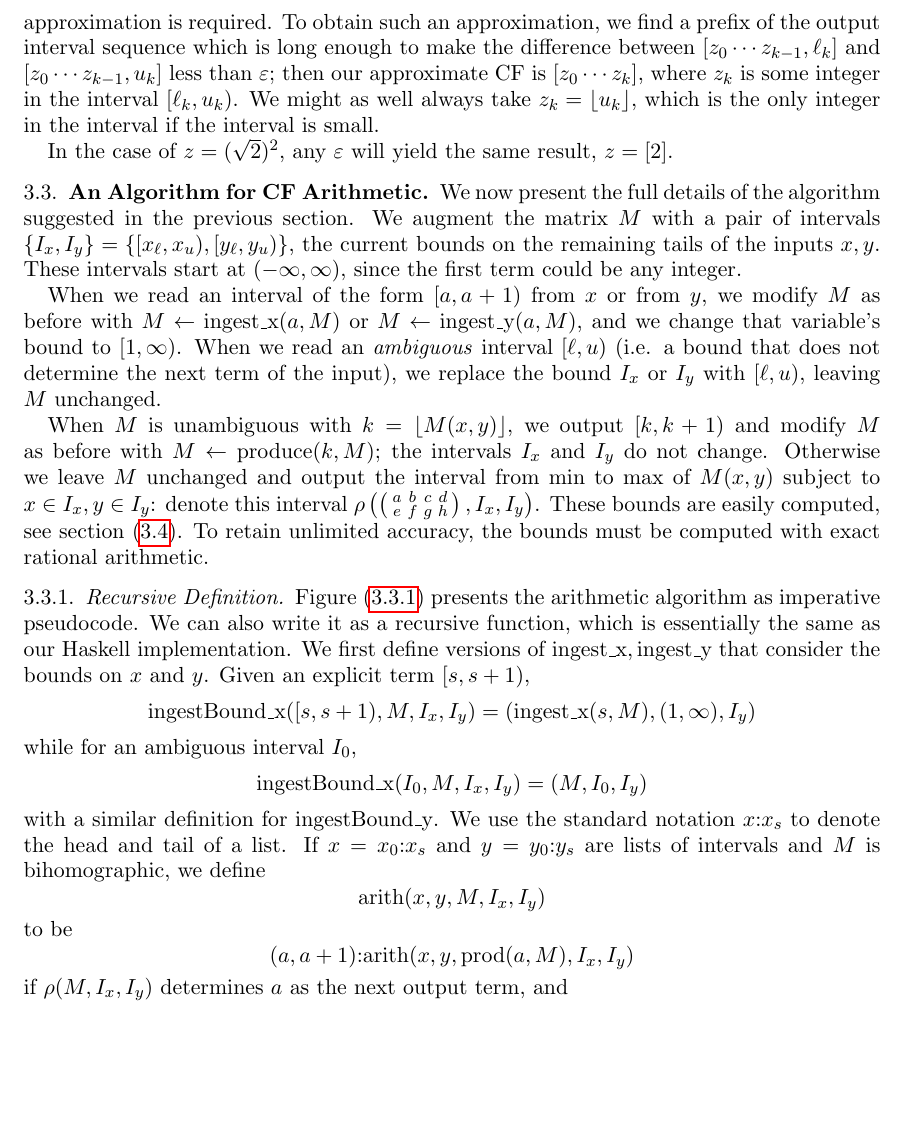
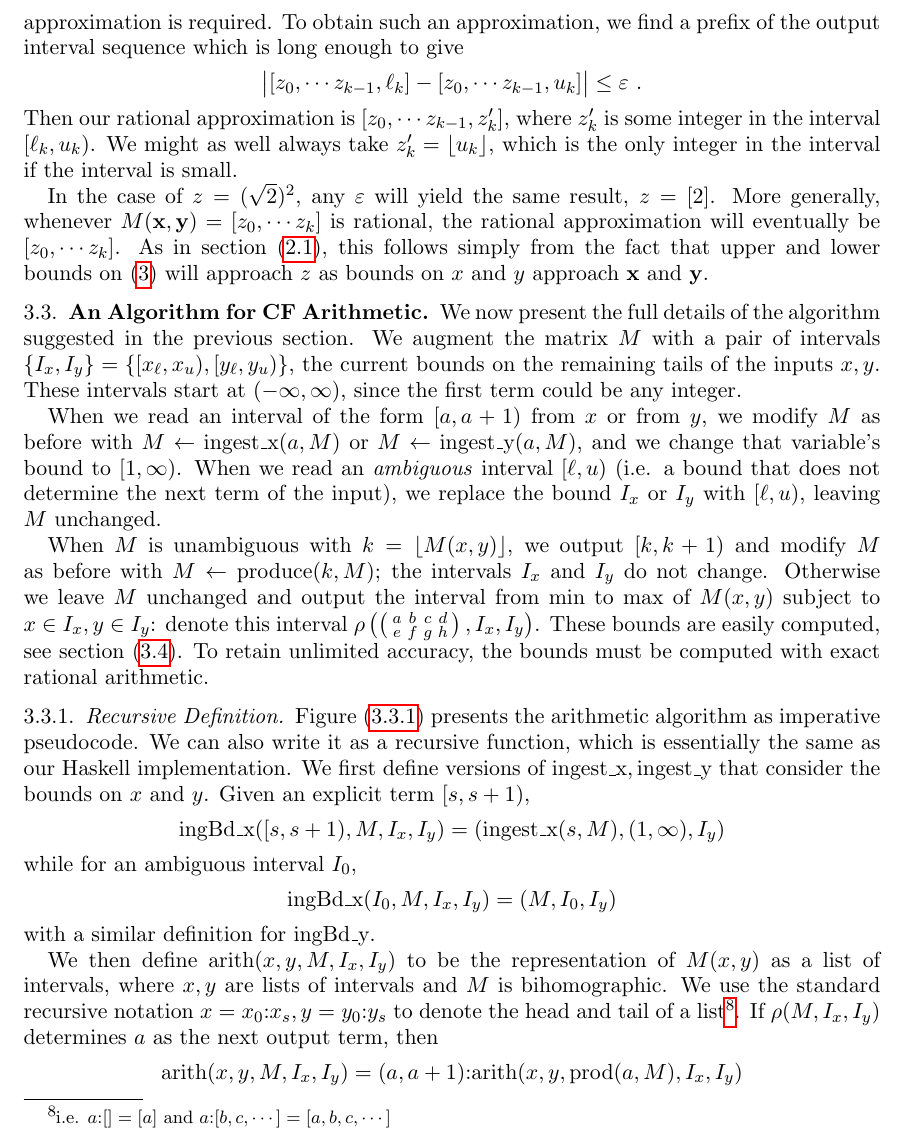
Before and after one commit to mjcollins10/ContinuedFractions, a LaTeX paper (cfAlgorithm.tex): part of page 10 of 17, cut so that both start at the same text, the shorter picture padded with empty space. Compiled offline with pdfLaTeX.

Commit message:
Improve exposition in various places

```diff
--- a/cfAlgorithm.tex
+++ b/cfAlgorithm.tex
@@ -441,12 +441,14 @@ five terms of $z = xy$?" An explicit list of terms can only be relative to a req
 algorithms consume and return theoretically infinite sequences of intervals; extracting a finite sequence of terms is a separate
 ``post-processing" step, carried out only when a numerical approximation is required.
 To obtain such an approximation, we find a prefix of
-the output interval sequence which is long enough to make the difference between $[z_0 \cdots z_{k-1}, \ell_k]$ and $[z_0 \cdots
-z_{k-1}, u_k]$ less than $\varepsilon$; then our approximate CF is $[z_0 \cdots z_k]$, where $z_k$ is some integer in the interval
-$[\ell_k,u_k)$. We might as well always take $z_k = \lfloor u_k \rfloor$, which is the only integer in the interval if the interval is small.
+the output interval sequence which is long enough to give
+\[
+ \bigl| [z_0, \cdots z_{k-1}, \ell_k] - [z_0, \cdots z_{k-1}, u_k] \bigr| \leq \varepsilon \ .
+\]
+Then our rational approximation is $[z_0, \cdots z_{k-1}, z'_k]$, where $z'_k$ is some integer in the interval
+$[\ell_k,u_k)$. We might as well always take $z'_k = \lfloor u_k \rfloor$, which is the only integer in the interval if the interval is small.
 
-In the case of $z=(\sqrt{2})^2$, any $\varepsilon$ will yield the same result, $z = [2]$.
-
+In the case of $z=(\sqrt{2})^2$, any $\varepsilon$ will yield the same result, $z = [2]$. More generally, whenever $M(\mathbf{x},\mathbf{y}) = [z_0, \cdots z_k]$ is rational, the rational approximation will eventually be $[z_0, \cdots z_k]$. As in section (\ref{sec:oneCF}), this follows simply from the fact that upper and lower bounds on (\ref{eq:bihomographic}) will approach $z$ as bounds on $x$ and $y$ approach $\mathbf{x}$ and $\mathbf{y}$.
 
 \subsection{An Algorithm for CF Arithmetic}\label{sec:finalAlgorithm}
 We now present the full details of the algorithm suggested in the previous section.  We augment the matrix $M$ with a pair of intervals
@@ -470,22 +472,23 @@ Figure (\ref{fig:twoCFarith}) presents the arithmetic algorithm as imperative ps
 which is essentially the same as our Haskell implementation.
 We first define versions of $\mbox{ingest\_x},\mbox{ingest\_y}$ that consider the bounds on $x$ and $y$. Given an explicit term $[s,s+1)$,
 \[
-\mbox{ingestBound\_x}([s,s+1), M, I_x, I_y) =
+\mbox{ingBd\_x}([s,s+1), M, I_x, I_y) =
 (\mbox{ingest\_x}(s,M), (1,\infty),I_y)
 \]
 while for an ambiguous interval $I_0$,
 \[
-\mbox{ingestBound\_x}(I_0, M, I_x, I_y) =
+\mbox{ingBd\_x}(I_0, M, I_x, I_y) =
 (M, I_0,I_y)
 \]
-with a similar definition for \mbox{ingestBound\_y}.
-We use the standard notation $x\:x_s$ to denote the head and tail of a list.
-If $x = x_0\:x_s$ and $y = y_0\:y_s$ are lists of intervals and $M$ is bihomographic, we define
+with a similar definition for \mbox{ingBd\_y}.
+
+We then define
+$\mbox{arith}(x,y, M, I_x, I_y)$
+to be the representation of $M(x,y)$ as a list of intervals, where $x,y$ are lists of intervals and $M$ is bihomographic. We use the standard recursive notation $x = x_0\:x_s, y = y_0\:y_s$ to denote the head and tail of a list\footnote{i.e. $a\:[] = [a]$ and $a\:[b,c,\cdots] = [a,b,c,\cdots]$}.  If $\rho(M,I_x,I_y)$ determines $a$ as the next output term, then
 \[
-\mbox{arith}(x,y, M, I_x, I_y)
+\mbox{arith}(x,y, M, I_x, I_y) = (a,a+1)\:\mbox{arith}(x,y,  \mbox{prod}(a,M) ,  I_x,  I_y)
 \]
-to be
+while if $\rho(M,I_x,I_y)$ is ambiguous
 \[
-(a,a+1)\:\mbox{arith}(x,y,  \mbox{prod}(a,M) ,  I_x,  I_y)
+\mbox{arith}(x,y, M, I_x, I_y) = \rho(M,I_x,I_y)\:\mbox{arith}(x_s,y_s,  \mbox{ingBd\_y}( y_0, (\mbox{ingBd\_x}(x_0,M,I_x,I_y)) ))
 \]
-if $\rho(M,I_x,I_y)$ determines $a$ as the next output term, and
```
Also changed, not shown: cfAlgorithm.tex (29 more changed lines).
